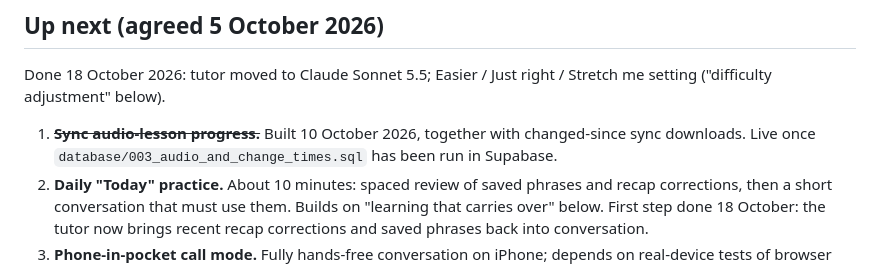
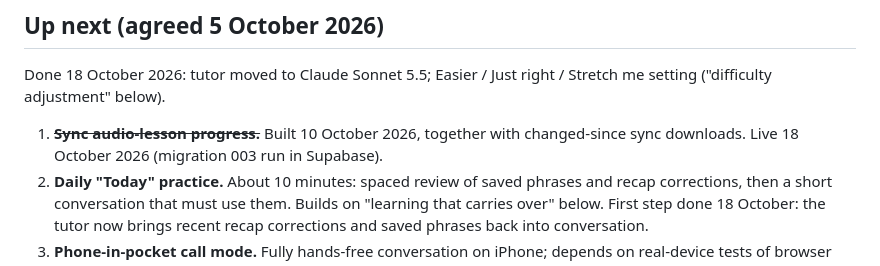
Before and after one commit to dzbb9rp9nm-hue/Norsk-tutor, a Markdown page: ROADMAP.md, the part around the change. Rendered like a GitHub page.

```diff
--- a/ROADMAP.md
+++ b/ROADMAP.md
@@ -4,7 +4,7 @@
 
 Done 18 October 2026: tutor moved to Claude Sonnet 5.5; Easier / Just right / Stretch me setting ("difficulty adjustment" below).
 
-1. ~~**Sync audio-lesson progress.**~~ Built 10 October 2026, together with changed-since sync downloads. Live once `database/003_audio_and_change_times.sql` has been run in Supabase.
+1. ~~**Sync audio-lesson progress.**~~ Built 10 October 2026, together with changed-since sync downloads. Live 18 October 2026 (migration 003 run in Supabase).
 2. **Daily "Today" practice.** About 10 minutes: spaced review of saved phrases and recap corrections, then a short conversation that must use them. Builds on "learning that carries over" below. First step done 18 October: the tutor now brings recent recap corrections and saved phrases back into conversation.
 3. **Phone-in-pocket call mode.** Fully hands-free conversation on iPhone; depends on real-device tests of browser mic/speech behaviour.
 
```
Also changed, not shown: README.md (+1 -1 lines).
